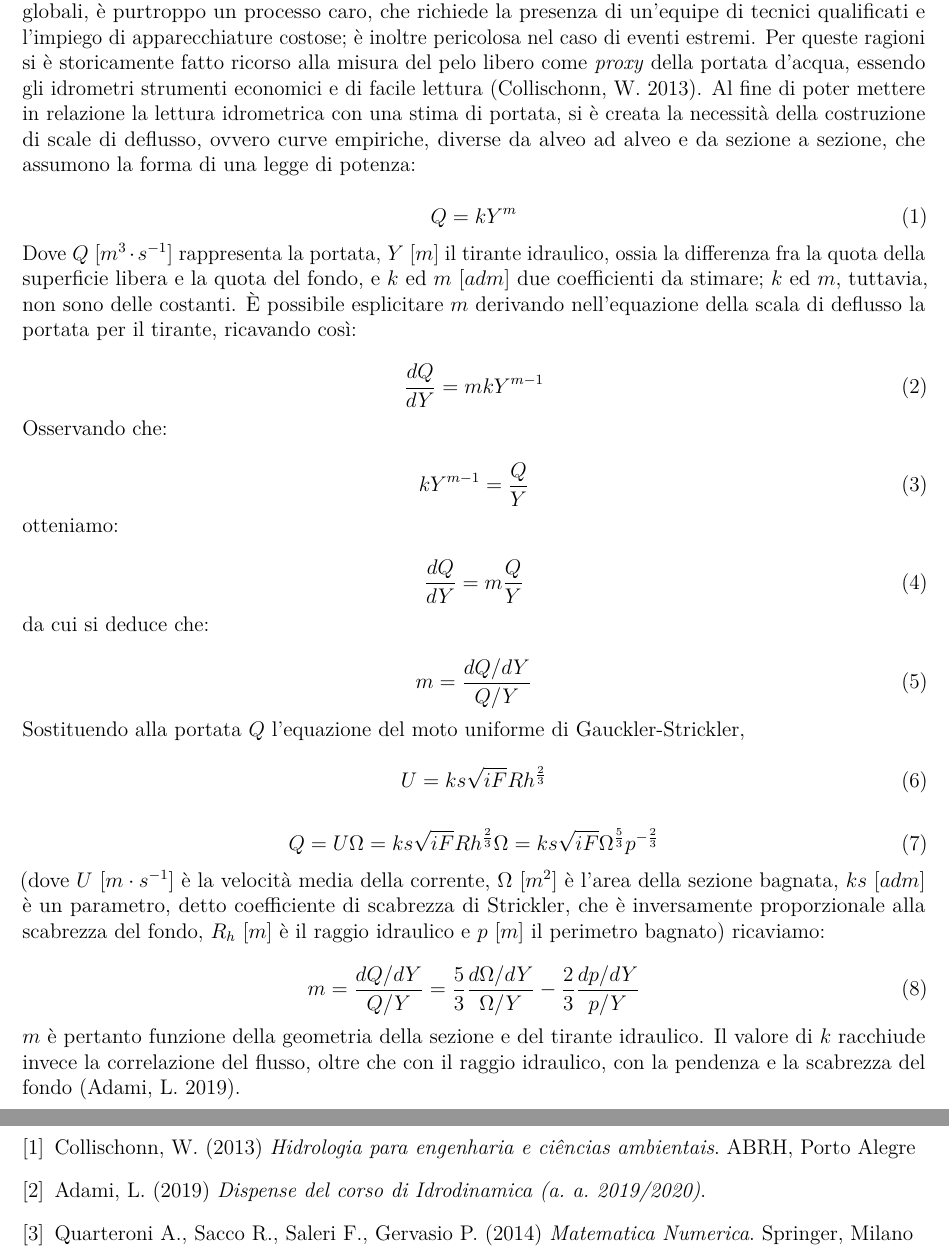
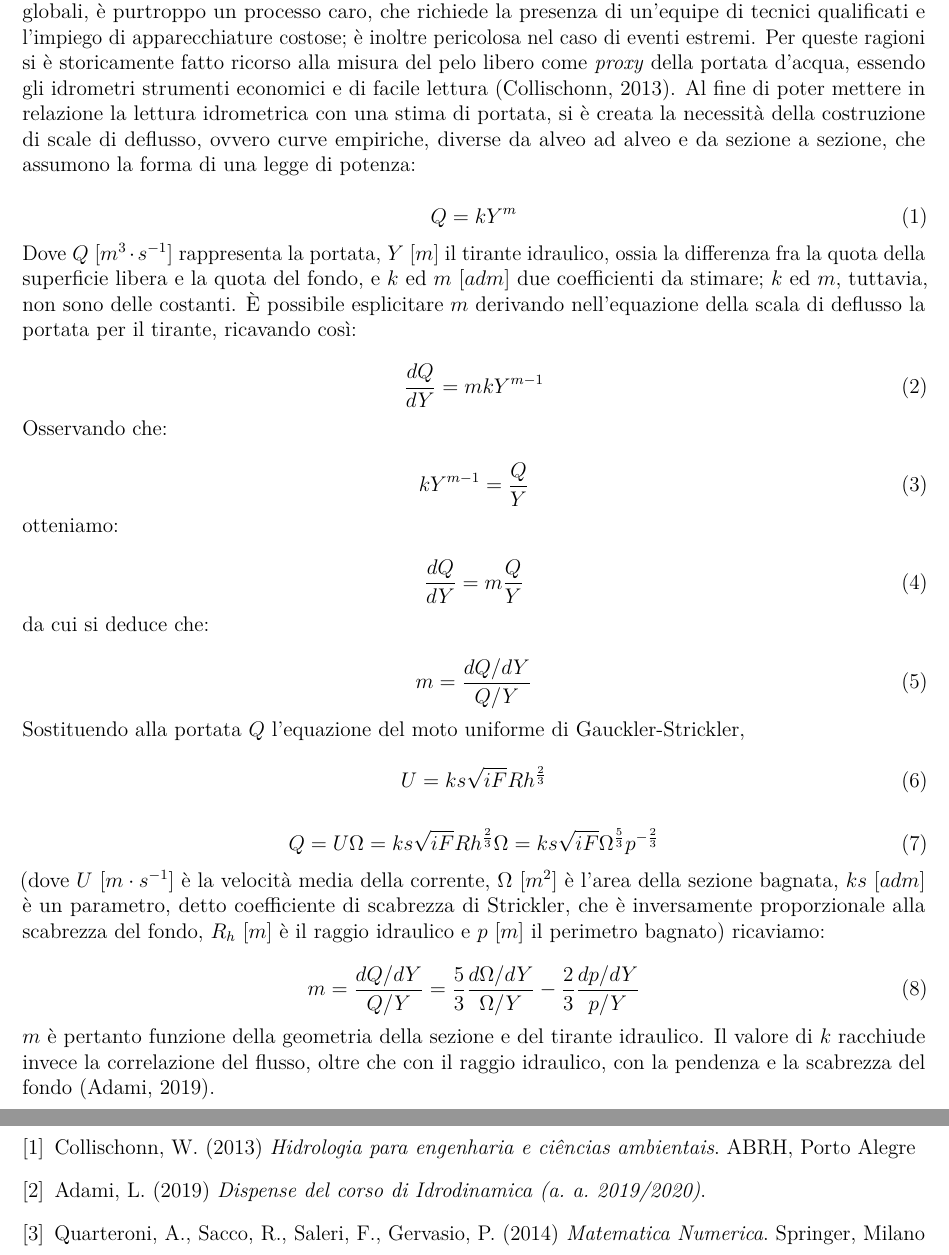
Before and after one commit to Francesco-Ghizzo/Idrodinamica, a LaTeX document (Esercitazione 1/Relazione I/main.tex): two parts of pages 5 and 21 of 21, joined at a grey line, cut so that both start at the same text. Compiled offline with pdfLaTeX.

Commit message:
Corretto le citazioni nel testo e la bibliografia. Versione finale definitiva ma definitiva proprio

```diff
--- a/Esercitazione 1/Relazione I/main.tex
+++ b/Esercitazione 1/Relazione I/main.tex
@@ -162,7 +162,7 @@ NOTE
 \section{Introduzione}
 \subsection{Scala di deflusso}
 \noindent Nel contesto dello studio dei corsi d’acqua naturali vi è la necessità di reperire serie storiche di portata. La misura diretta, per mezzo, ad esempio, dell’integrazione spaziale del campo di velocità o di metodi globali, è purtroppo un processo caro, che richiede la presenza di un’equipe di tecnici qualificati e l’impiego di apparecchiature costose; è inoltre pericolosa nel caso di eventi estremi.
-Per queste ragioni si è storicamente fatto ricorso alla misura del pelo libero come \textit{proxy} della portata d’acqua, essendo gli idrometri strumenti economici e di facile lettura (Collischonn, W. 2013).
+Per queste ragioni si è storicamente fatto ricorso alla misura del pelo libero come \textit{proxy} della portata d’acqua, essendo gli idrometri strumenti economici e di facile lettura (Collischonn, 2013).
 Al fine di poter mettere in relazione la lettura idrometrica con una stima di portata, si è creata la necessità della costruzione di scale di deflusso, ovvero curve empiriche, diverse da alveo ad alveo e da sezione a sezione, che assumono la forma di una legge di potenza:
 
 \begin{equation}
@@ -218,7 +218,7 @@ Al fine di poter mettere in relazione la lettura idrometrica con una stima di po
 \end{equation}
 
 \noindent $m$ è pertanto funzione della geometria della sezione e del tirante idraulico.
-Il valore di $k$ racchiude invece la correlazione del flusso, oltre che con il raggio idraulico, con la pendenza e la scabrezza del fondo (Adami, L. 2019).
+Il valore di $k$ racchiude invece la correlazione del flusso, oltre che con il raggio idraulico, con la pendenza e la scabrezza del fondo (Adami, 2019).
 
 \subsection{\texorpdfstring{Coefficienti di Ragguaglio $\alpha$ e $\beta$}{} }
 
@@ -909,8 +909,8 @@ La forma della sezione presenta un contorno fortemente irregolare, caratterizzat
 Collischonn, W. (2013) \textit{Hidrologia para engenharia e ciências ambientais}. ABRH, Porto Alegre
 \bibitem{Adami, L. 2019}
 Adami, L. (2019) \textit{Dispense del corso di Idrodinamica (a. a. 2019/2020)}.
-\bibitem{Quarteroni A. 2014}
-Quarteroni A., Sacco R., Saleri F., Gervasio P. (2014) \textit{Matematica Numerica}. Springer, Milano
+\bibitem{Quarteroni et al. 2014}
+Quarteroni, A., Sacco, R., Saleri, F., Gervasio, P. (2014) \textit{Matematica Numerica}. Springer, Milano
 \end{thebibliography}
 
 \end{document}
```
Also changed, not shown: Esercitazione 1/Relazione I/Idro_prima_relazione.pdf (added), Esercitazione 1/Relazione I/main.tex (2 more changed lines).
